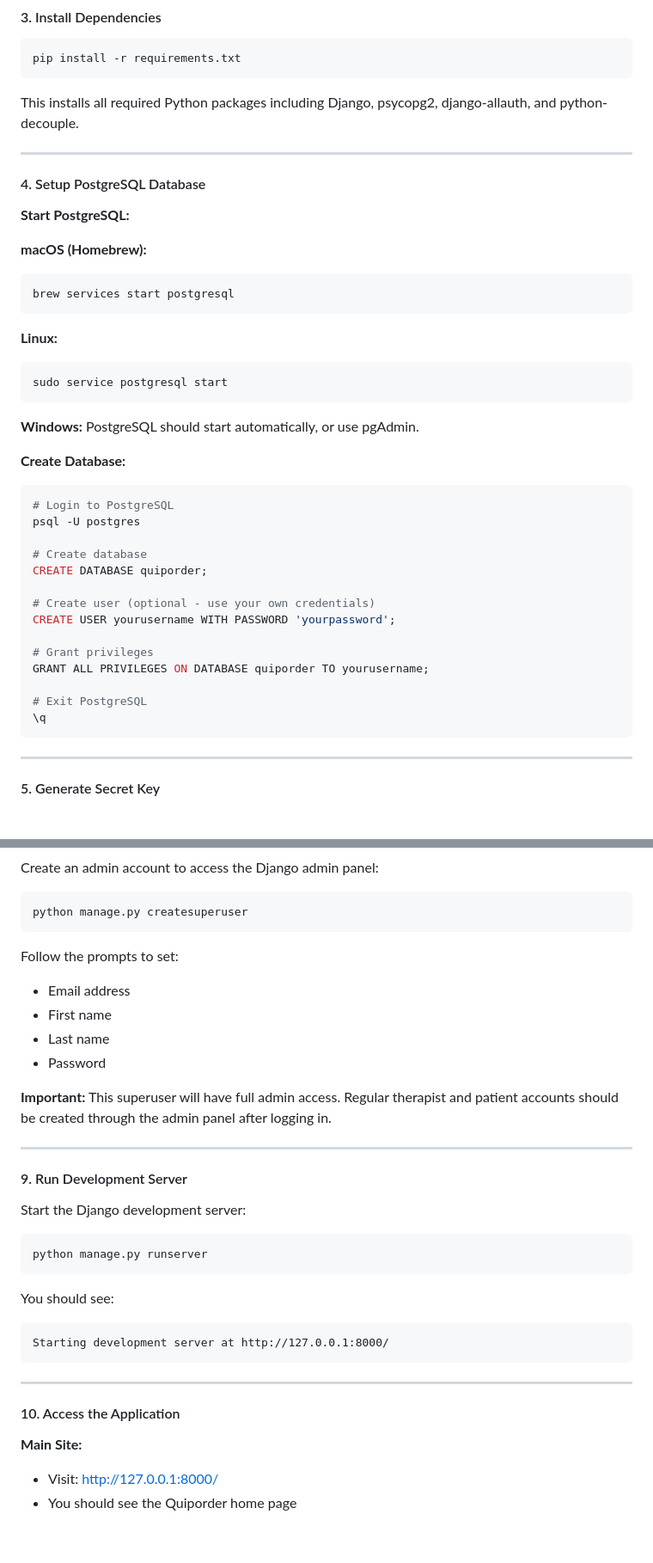
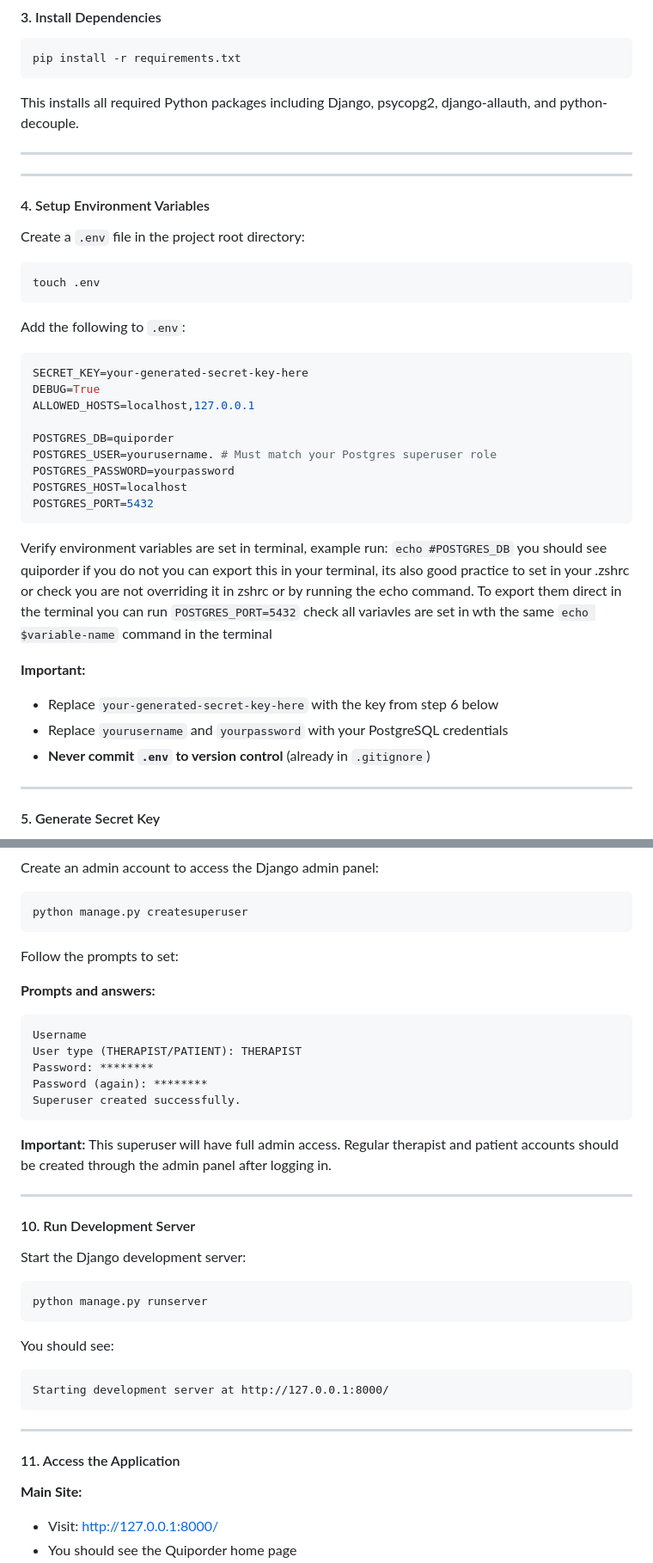
Before and after one commit to Alumsdesigns/quiporder, a Markdown page: README.md, 2 parts joined by grey strips. Shown at 86% size. Rendered like a GitHub page; folded sections open; blank space fills up the shorter version.

Commit message:
docs(readme): update readme setup steps after new user tested them

````diff
--- a/README.md
+++ b/README.md
@@ -1334,39 +1334,36 @@ This installs all required Python packages including Django, psycopg2, django-al
 
 ---
 
-#### 4. Setup PostgreSQL Database
-
-**Start PostgreSQL:**
-
-**macOS (Homebrew):**
-```bash
-brew services start postgresql
-```
-
-**Linux:**
-```bash
-sudo service postgresql start
-```
-
-**Windows:** PostgreSQL should start automatically, or use pgAdmin.
-
-**Create Database:**
-```bash
-# Login to PostgreSQL
-psql -U postgres
-
-# Create database
-CREATE DATABASE quiporder;
-
-# Create user (optional - use your own credentials)
-CREATE USER yourusername WITH PASSWORD 'yourpassword';
-
-# Grant privileges
-GRANT ALL PRIVILEGES ON DATABASE quiporder TO yourusername;
-
-# Exit PostgreSQL
-\q
-```
+---
+
+#### 4. Setup Environment Variables
+
+Create a `.env` file in the project root directory:
+```bash
+touch .env
+```
+
+Add the following to `.env`:
+```env
+SECRET_KEY=your-generated-secret-key-here
+DEBUG=True
+ALLOWED_HOSTS=localhost,127.0.0.1
+
+POSTGRES_DB=quiporder
+POSTGRES_USER=yourusername. # Must match your Postgres superuser role
+POSTGRES_PASSWORD=yourpassword
+POSTGRES_HOST=localhost
+POSTGRES_PORT=5432
+```
+
+
+Verify environment variables are set in terminal, example run:
+```echo #POSTGRES_DB``` you should see quiporder if you do not you can export this in your terminal, its also good practice to set in your .zshrc or check you are not overriding it in zshrc or by running the echo command. To export them direct in the terminal you can run ```POSTGRES_PORT=5432``` check all variavles are set in wth the same ```echo $variable-name``` command in the terminal
+
+**Important:**
+- Replace `your-generated-secret-key-here` with the key from step 6 below
+- Replace `yourusername` and `yourpassword` with your PostgreSQL credentials
+- **Never commit `.env` to version control** (already in `.gitignore`)
 
 ---
 
@@ -1435,16 +1477,21 @@ python manage.py createsuperuser
 ```
 
 Follow the prompts to set:
-- Email address
-- First name
-- Last name
-- Password
+
+**Prompts and answers:**
+```
+Username
+User type (THERAPIST/PATIENT): THERAPIST
+Password: ********
+Password (again): ********
+Superuser created successfully.
+```
 
 **Important:** This superuser will have full admin access. Regular therapist and patient accounts should be created through the admin panel after logging in.
 
 ---
 
-#### 9. Run Development Server
+#### 10. Run Development Server
 
 Start the Django development server:
 ```bash
@@ -1458,7 +1505,7 @@ Starting development server at http://127.0.0.1:8000/
 
 ---
 
-#### 10. Access the Application
+#### 11. Access the Application
 
 **Main Site:**
 - Visit: http://127.0.0.1:8000/
````
Also changed, not shown: other parts of README.md (+90 -38 lines).
